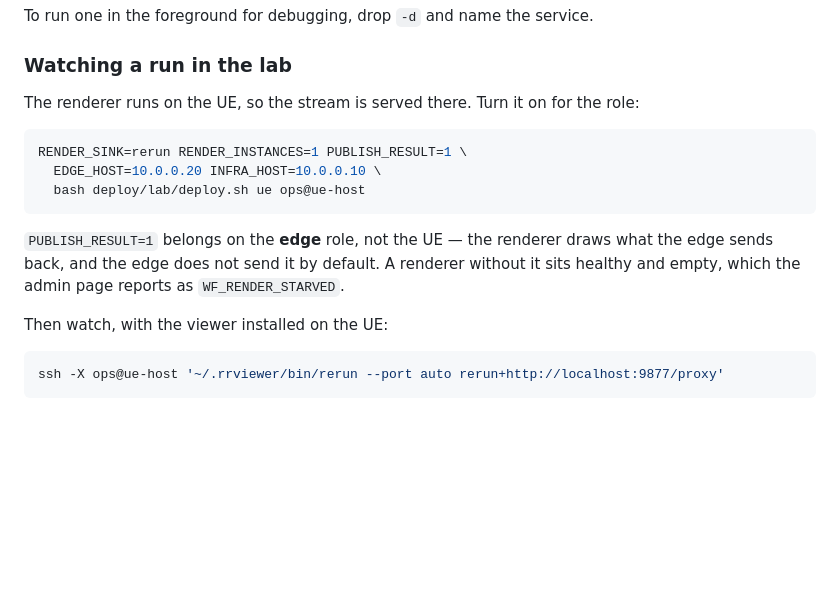
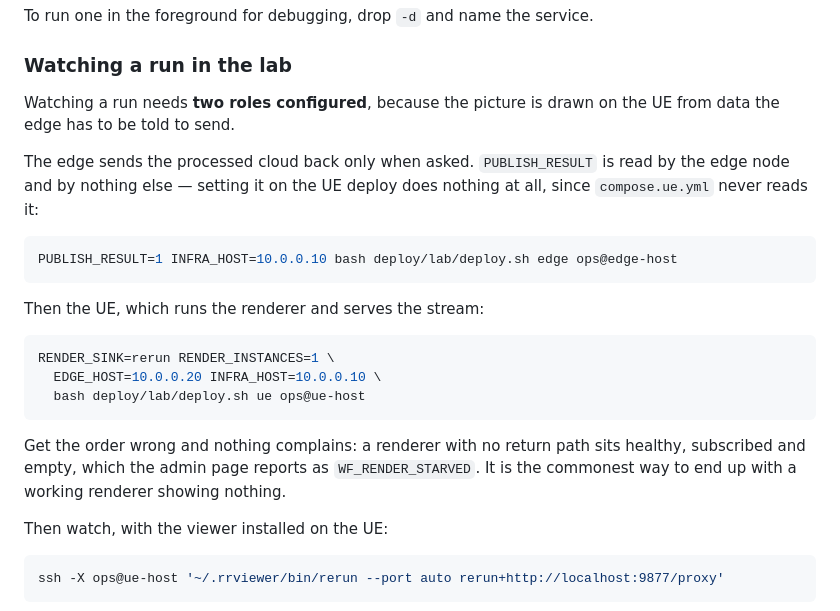
Before and after one commit to morosev/mec-cast, a Markdown page: docs/operations/deploy-manual.md, the part around the change. Drawn GitHub-style; blank space fills up the shorter version.

Commit message:
deploy-manual: the renderer example set PUBLISH_RESULT on the wrong role
The command passed PUBLISH_RESULT=1 to `deploy.sh ue`, and the paragraph
directly under it said the variable belongs on the edge. The example taught the
mistake its own warning described, and copying it leaves a renderer that never
draws anything.

It is a silent no-op rather than an error. deploy.sh forwards PUBLISH_RESULT
because it is in the OPTIONAL list, so it reaches the UE host and is then
ignored: compose.ue.yml mentions it only in comments warning that it belongs to
the edge, and `docker compose config` on the ue role renders no trace of it.
Nothing fails, nothing warns, and the renderer comes up healthy and empty.

Replaced with the two commands the setup actually needs -- the edge told to
send results, then the UE running the renderer -- and the warning now says what
goes wrong rather than restating the rule: WF_RENDER_STARVED is what the admin
page reports, and it is the commonest way to end up with a working renderer
showing nothing. The edge command was checked against deploy.sh's required
variables rather than written from memory.

Worth recording why the doc gates missed it. qa_docs verifies that paths, make
targets and links resolve; nothing checks whether a variable in an example is
read by the role the example aims it at. Both halves of this passage were
individually well-formed and only the contradiction between them was wrong,
which is Tier 2 by nature -- a reader found it, and no cheap gate would have.

````diff
--- a/docs/operations/deploy-manual.md
+++ b/docs/operations/deploy-manual.md
@@ -342,19 +342,29 @@ To run one in the foreground for debugging, drop `-d` and name the service.
 
 ### Watching a run in the lab
 
-The renderer runs on the UE, so the stream is served there. Turn it on for the
-role:
+Watching a run needs **two roles configured**, because the picture is drawn on
+the UE from data the edge has to be told to send.
+
+The edge sends the processed cloud back only when asked. `PUBLISH_RESULT` is
+read by the edge node and by nothing else — setting it on the UE deploy does
+nothing at all, since `compose.ue.yml` never reads it:
 
 ```bash
-RENDER_SINK=rerun RENDER_INSTANCES=1 PUBLISH_RESULT=1 \
+PUBLISH_RESULT=1 INFRA_HOST=10.0.0.10 bash deploy/lab/deploy.sh edge ops@edge-host
+```
+
+Then the UE, which runs the renderer and serves the stream:
+
+```bash
+RENDER_SINK=rerun RENDER_INSTANCES=1 \
   EDGE_HOST=10.0.0.20 INFRA_HOST=10.0.0.10 \
   bash deploy/lab/deploy.sh ue ops@ue-host
 ```
 
-`PUBLISH_RESULT=1` belongs on the **edge** role, not the UE — the renderer
-draws what the edge sends back, and the edge does not send it by default. A
-renderer without it sits healthy and empty, which the admin page reports as
-`WF_RENDER_STARVED`.
+Get the order wrong and nothing complains: a renderer with no return path sits
+healthy, subscribed and empty, which the admin page reports as
+`WF_RENDER_STARVED`. It is the commonest way to end up with a working renderer
+showing nothing.
 
 Then watch, with the viewer installed on the UE:
 
````
